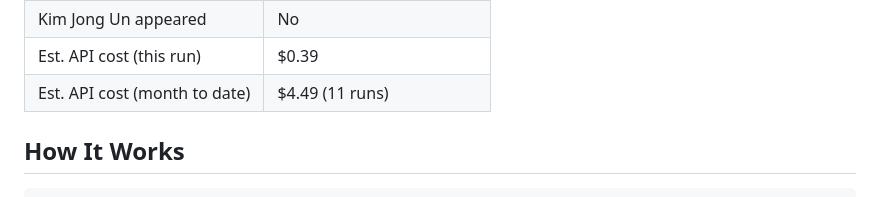
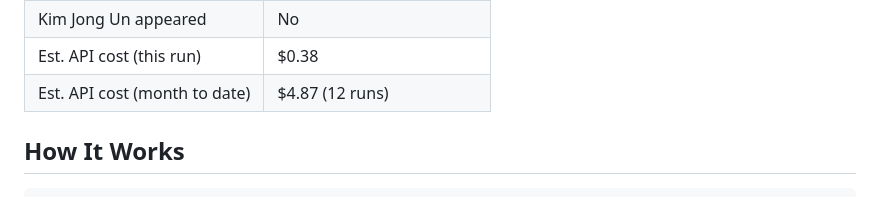
Before and after one commit to andysaulim/Daily-Korea-Digest, a Markdown page: README.md, the part around one of its changes. Rendered like a GitHub page.

Commit message:
Update README stats [skip ci]

```diff
--- a/README.md
+++ b/README.md
@@ -21,6 +21,6 @@ Automated daily intelligence briefing on the Korean Peninsula for CSIS Korea Cha
 | Kim Jong Un appeared | No |
-| Est. API cost (this run) | $0.39 |
-| Est. API cost (month to date) | $4.49 (11 runs) |
+| Est. API cost (this run) | $0.38 |
+| Est. API cost (month to date) | $4.87 (12 runs) |
 
 <!-- STATS:END -->
 
```
Also changed, not shown: other parts of README.md (+7 -7 lines).
